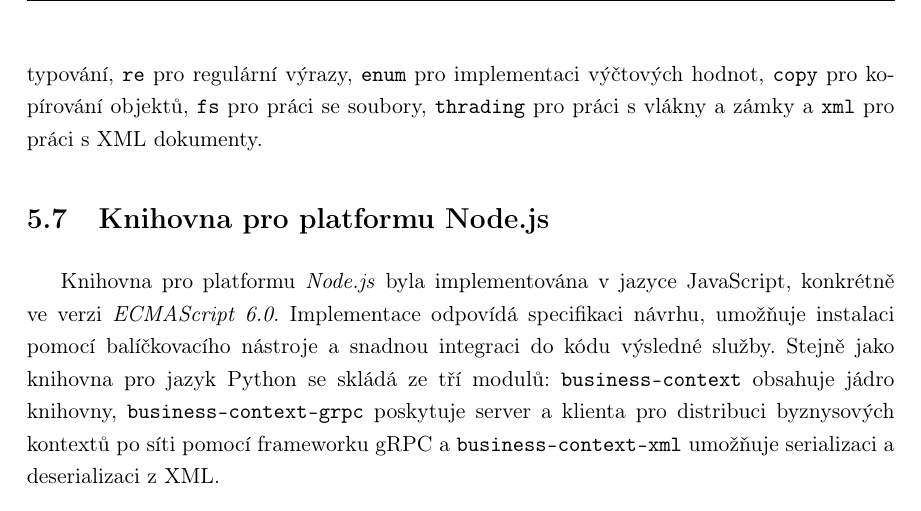
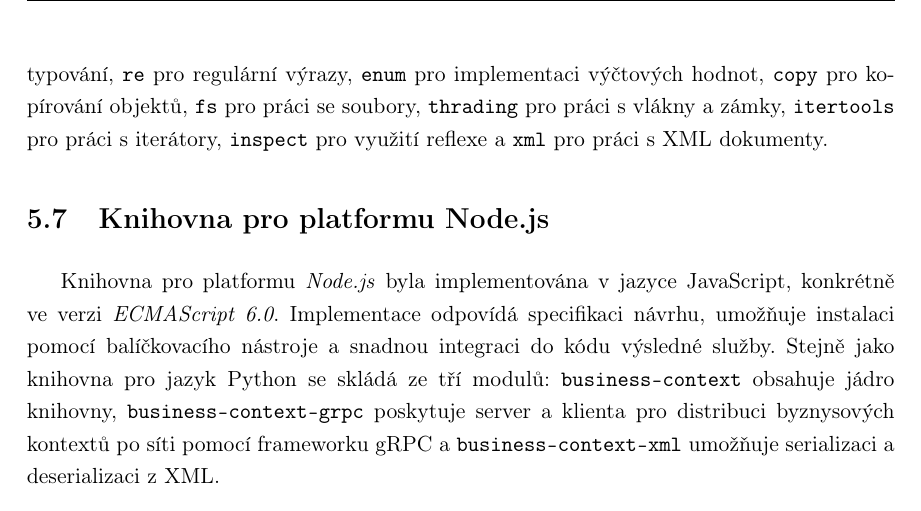
Before and after one commit to klimesf/diploma-thesis-text, a LaTeX thesis (diploma-thesis.tex, which reads content/chapter-05-implementace.tex): part of page 63 of 101, cut so that both start at the same text. Compiled offline with pdfLaTeX.

Commit message:
added 2 more python modules

```diff
--- a/content/chapter-05-implementace.tex
+++ b/content/chapter-05-implementace.tex
@@ -396,7 +396,8 @@ Jazyk Python poskytuje na rozdíl od jazyka Java téměř všechny nástroje, kt
 prototypu knihovny potřeba. Jedinou výjimkou byl modul pro obsluhu frameworku gRPC.
 Ze standardní knihovny jazyka byly využity moduly \code{typing} pro statické typování,
 \code{re} pro regulární výrazy, \code{enum} pro implementaci výčtových hodnot, \code{copy} pro
-kopírování objektů, \code{fs} pro práci se soubory, \code{thrading} pro práci s vlákny a zámky
+kopírování objektů, \code{fs} pro práci se soubory, \code{thrading} pro práci s vlákny a zámky,
+\code{itertools} pro práci s iterátory, \code{inspect} pro využití reflexe
 a \code{xml} pro práci s XML dokumenty.
 
 
```
